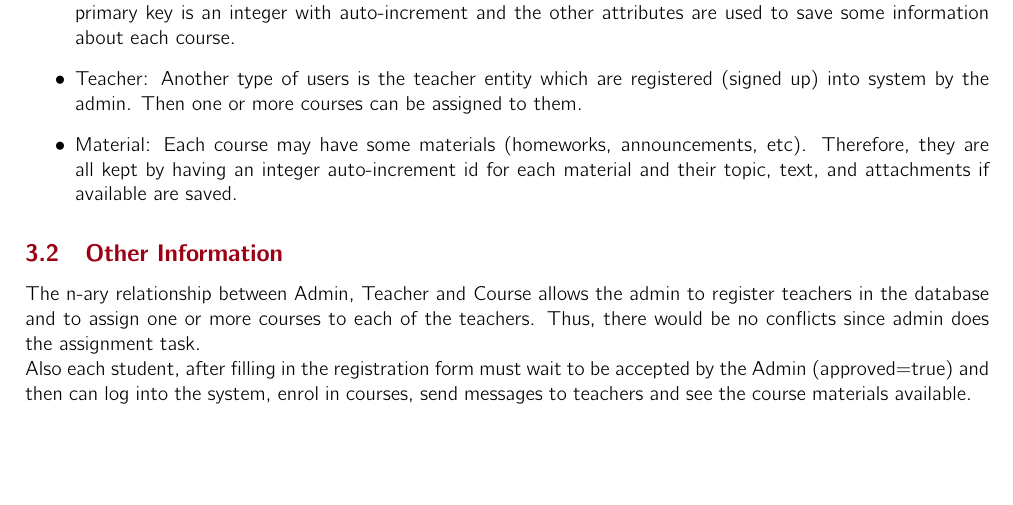
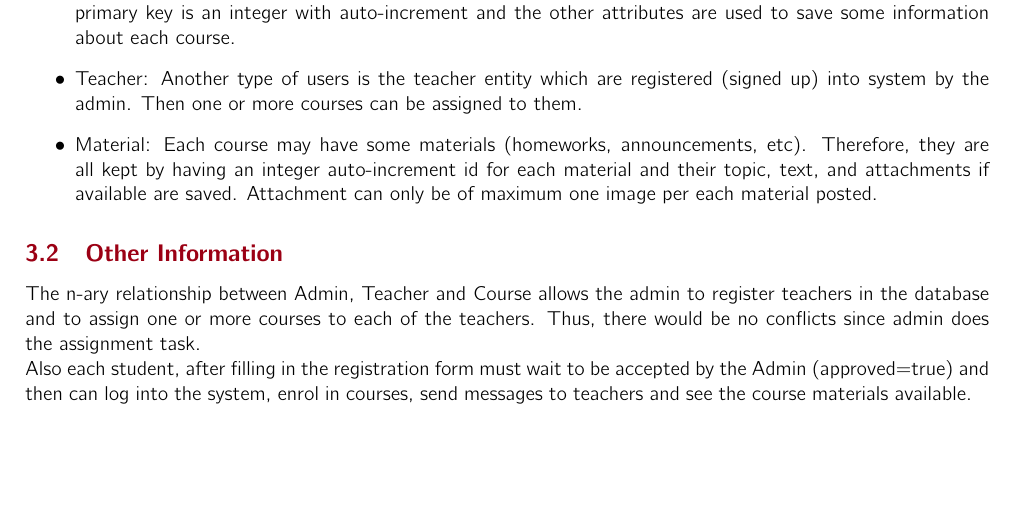
Before and after one commit to SaadAhmed1122/E-learning_Web_Application, a LaTeX document (HW_1/main.tex, which reads HW_1/sections/DLL/ERSchema.tex): part of page 4 of 18, cut so that both start at the same text. Compiled offline with pdfLaTeX.

Commit message:
description edited

```diff
--- a/HW_1/sections/DLL/ERSchema.tex
+++ b/HW_1/sections/DLL/ERSchema.tex
@@ -12,5 +12,5 @@ The ER schema contains 5 main entities:
   \item Student: This entity is another type of the available users in the system. The primary key is an integer with auto-increment and in addition, there are some attributes used for logging into system (email, password) and personal information (name, gender, birth-date, address) for registering in the system. There is another Boolean attribute named as 'approved' which its value is set to true after the admin accepts the student's registration request.
   \item Course: This entity is the collection of courses available in the system for the students to enrol in. The primary key is an integer with auto-increment and the other attributes are used to save some information about each course.
   \item Teacher: Another type of users is the teacher entity which are registered (signed up) into system by the admin. Then one or more courses can be assigned to them.
-  \item Material: Each course may have some materials (homeworks, announcements, etc). Therefore, they are all kept by having an integer auto-increment id for each material and their topic, text, and attachments if available are saved.
+  \item Material: Each course may have some materials (homeworks, announcements, etc). Therefore, they are all kept by having an integer auto-increment id for each material and their topic, text, and attachments if available are saved. Attachment can only be of maximum one image per each material posted.
  \end{itemize}
```
